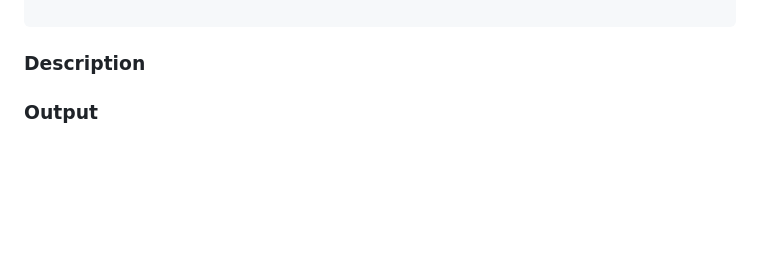
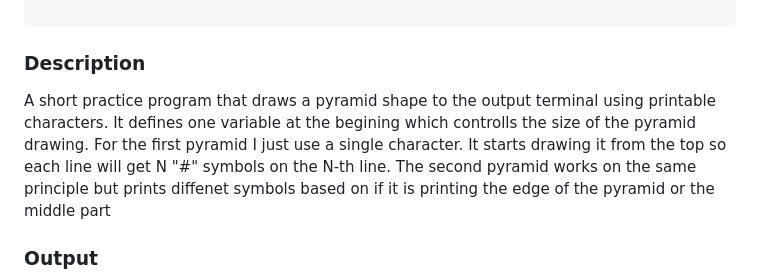
Before and after one commit to pop9459/P3-EmbeddedSystems, a Markdown page: portfolio.md, the part around the change. Rendered like a GitHub page; blank space fills up the shorter version.

Commit message:
added MarioPico description to the portfolio

````diff
--- a/portfolio.md
+++ b/portfolio.md
@@ -59,6 +59,7 @@ for y in range(pyramidSize):
 ```
 
 ### Description
+A short practice program that draws a pyramid shape to the output terminal using printable characters. It defines one variable at the begining which controlls the size of the pyramid drawing. For the first pyramid I just use a single character. It starts drawing it from the top so each line will get N "#" symbols on the N-th line. The second pyramid works on the same principle but prints diffenet symbols based on if it is printing the edge of the pyramid or the middle part
 
 ### Output
 ![console output](/MarioPico/image.png)
````
